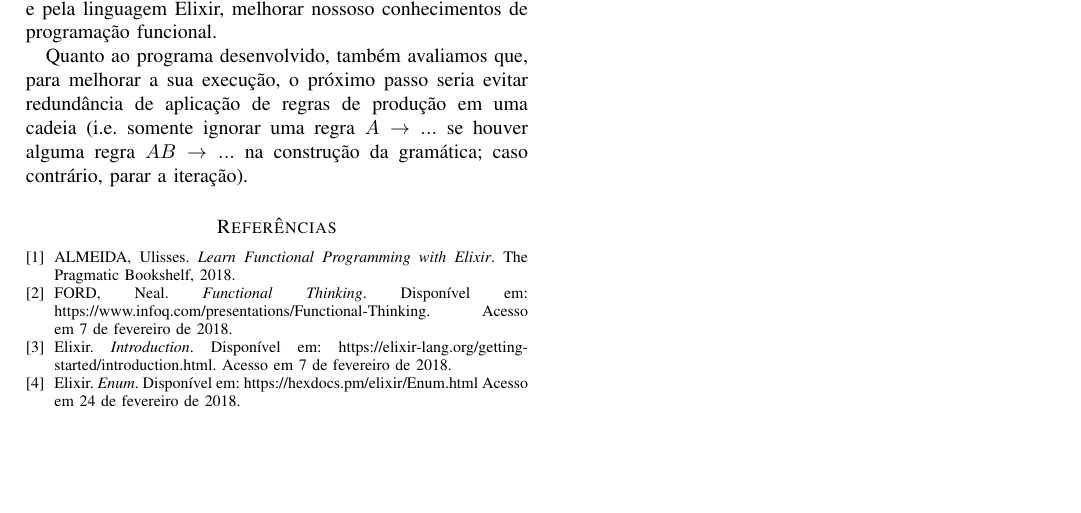
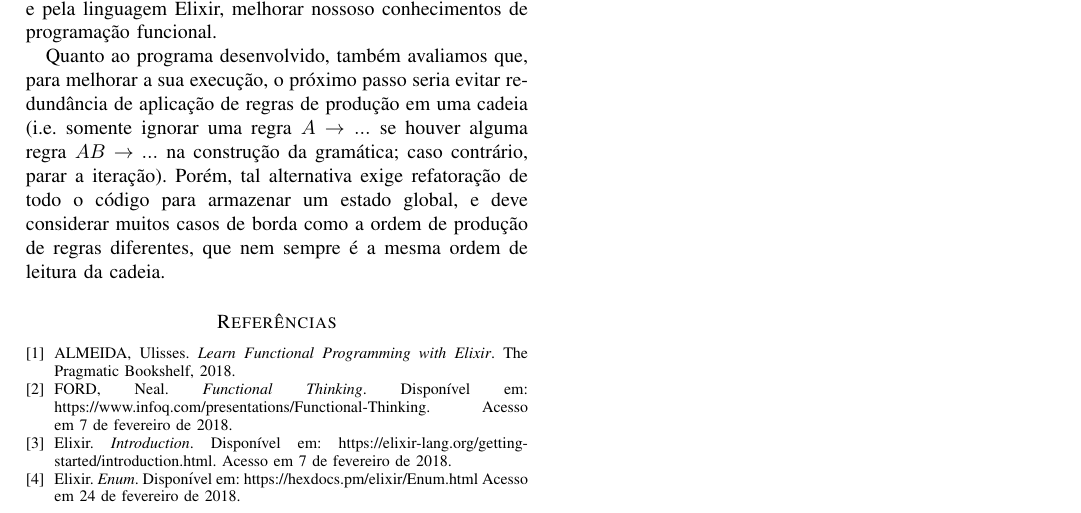
Before and after one commit to EpicEric/computational_logic, a LaTeX paper (reports/activity_2.tex): part of page 2 of 2, cut so that both start at the same text, the shorter picture padded with empty space. Compiled offline with pdfLaTeX; a missing font is replaced by an installed copy or a similar font; a LaTeX package or settings file that is missing is left out.

Commit message:
Add additional test and report info

```diff
--- a/reports/activity_2.tex
+++ b/reports/activity_2.tex
@@ -588,7 +588,10 @@ Quanto ao programa desenvolvido, também avaliamos que, para melhorar a sua
 execução, o próximo passo seria evitar redundância de aplicação de regras de
 produção em uma cadeia (i.e. somente ignorar uma regra $A \rightarrow ...$ se
 houver alguma regra $AB \rightarrow ...$ na construção da gramática; caso
-contrário, parar a iteração).
+contrário, parar a iteração). Porém, tal alternativa exige refatoração de todo
+o código para armazenar um estado global, e deve considerar muitos casos de
+borda como a ordem de produção de regras diferentes, que nem sempre é a mesma
+ordem de leitura da cadeia.
 
 
 % An example of a floating figure using the graphicx package.
```
Also changed, not shown: reports/activity_2.pdf, 1 other file.
